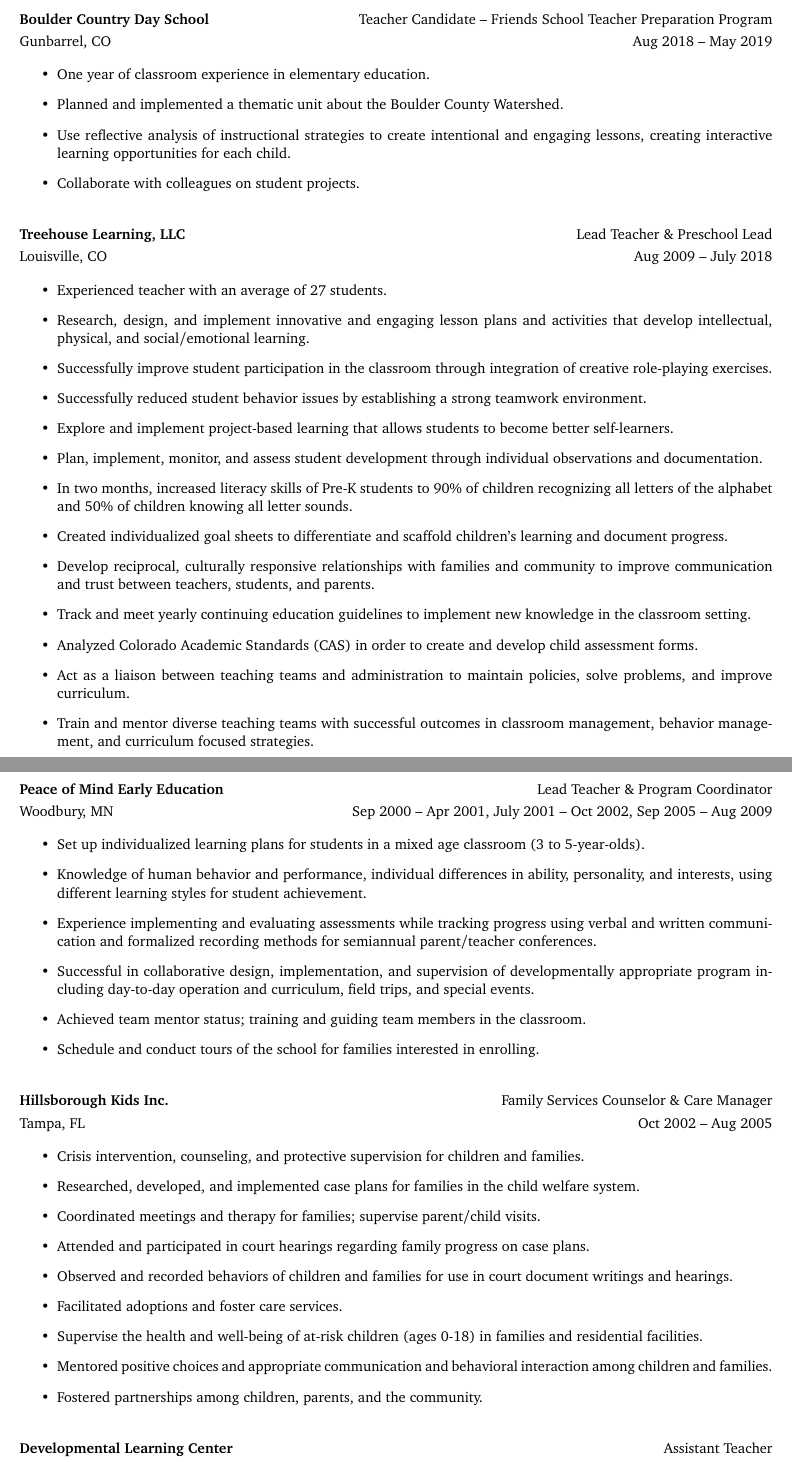
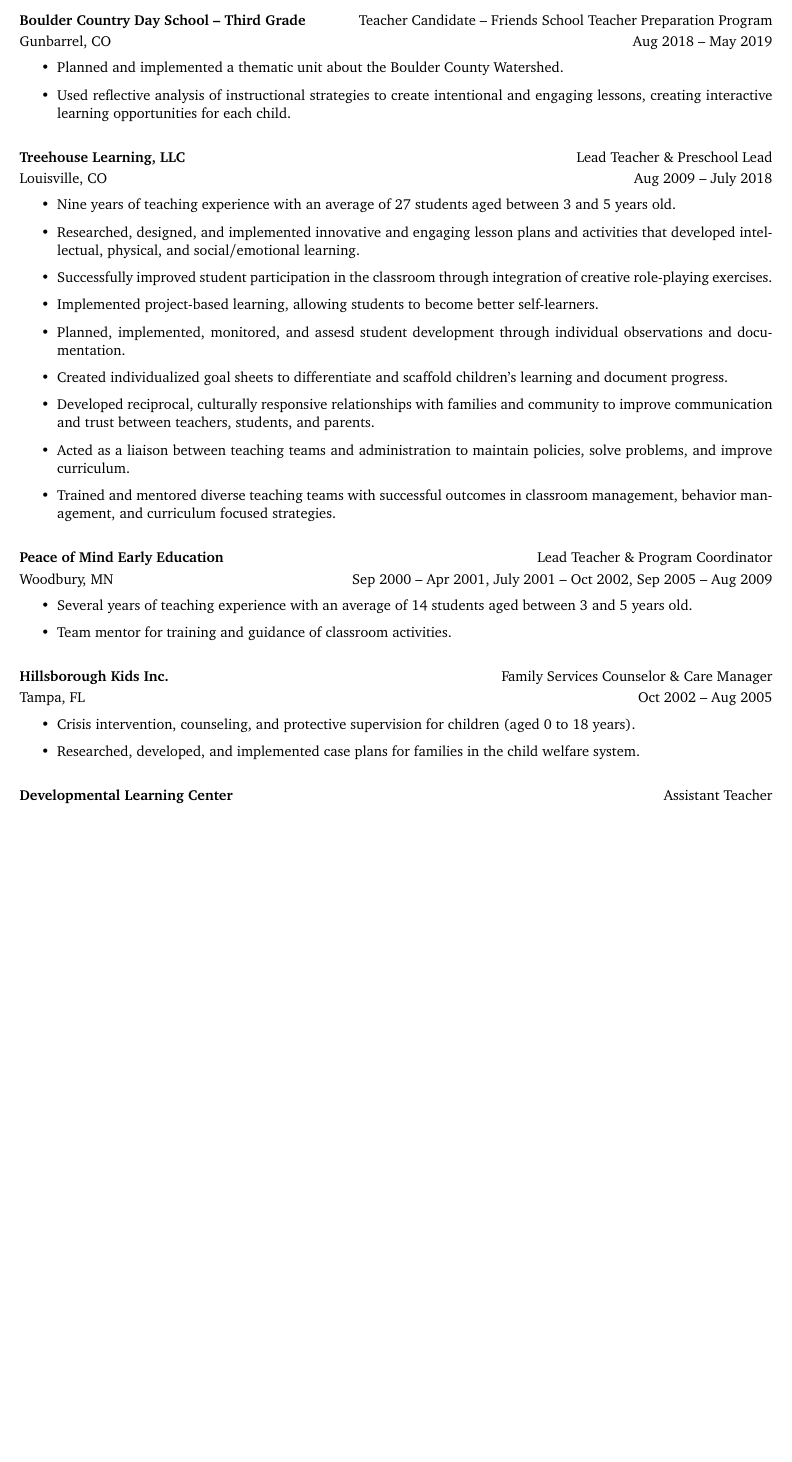
Before and after one commit to hilljb/riannsahnow-resume, a LaTeX CV (2019-current/riannsahnow-resume-2019.tex): two parts of pages 1 and 2 of 2 before the commit and part of page 1 of 2 after it, the two joined at a grey line, cut so that both start at the same text, the shorter picture padded with empty space. Compiled offline with pdfLaTeX.

Commit message:
202003 changes

```diff
--- a/2019-current/riannsahnow-resume-2019.tex
+++ b/2019-current/riannsahnow-resume-2019.tex
@@ -38,14 +42,12 @@
 {\hfill\mblue\rule{4.615in}{0.02cm}}
 
 \vspace{1pc}
-\textbf{Boulder Country Day School}\hfill Teacher Candidate -- Friends School Teacher Preparation Program
+\textbf{Boulder Country Day School -- Third Grade}\hfill Teacher Candidate -- Friends School Teacher Preparation Program
 \smallbreak Gunbarrel, CO\hfill Aug 2018 -- May 2019
 
 \begin{itemize}
-    \item One year of classroom experience in elementary education.
     \item Planned and implemented a thematic unit about the Boulder County Watershed.
-    \item Use reflective analysis of instructional strategies to create intentional and engaging lessons, creating interactive learning opportunities for each child.
-    \item Collaborate with colleagues on student projects.
+    \item Used reflective analysis of instructional strategies to create intentional and engaging lessons, creating interactive learning opportunities for each child.
 \end{itemize}
 
 
@@ -54,37 +56,25 @@
 \smallbreak Louisville, CO\hfill Aug 2009 -- July 2018
 
 \begin{itemize}
-    \item Experienced teacher with an average of 27 students.
-    \item Research, design, and implement innovative and engaging lesson plans and activities that develop intellectual, physical, and social/emotional learning.
-    \item Successfully improve student participation in the classroom through integration of creative role-playing exercises.
-    \item Successfully reduced student behavior issues by establishing a strong teamwork environment.
-    \item Explore and implement project-based learning that allows students to become better self-learners.
-    \item Plan, implement, monitor, and assess student development through individual observations and documentation.
-    \item In two months, increased literacy skills of Pre-K students to 90\% of children recognizing
-    all letters of the alphabet and 50\% of children knowing all letter sounds.
+    \item Nine years of teaching experience with an average of 27 students aged between 3 and 5 years old.
+    \item Researched, designed, and implemented innovative and engaging lesson plans and activities that developed intellectual, physical, and social/emotional learning.
+    \item Successfully improved student participation in the classroom through integration of creative role-playing exercises.
+    \item Implemented project-based learning, allowing students to become better self-learners.
+    \item Planned, implemented, monitored, and assesd student development through individual observations and documentation.
     \item Created individualized goal sheets to differentiate and scaffold children's learning and document progress.
-    \item Develop reciprocal, culturally responsive relationships with families and community to improve communication
+    \item Developed reciprocal, culturally responsive relationships with families and community to improve communication
     and trust between teachers, students, and parents.
-    \item Track and meet yearly continuing education guidelines to implement new knowledge in the classroom setting.
-    \item Analyzed Colorado Academic Standards (CAS) in order to create and develop child assessment forms.
-    \item Act as a liaison between teaching teams and administration to maintain policies, solve problems, and improve curriculum.
-    \item Train and mentor diverse teaching teams with successful outcomes in classroom management, behavior management, and curriculum focused strategies.
+    \item Acted as a liaison between teaching teams and administration to maintain policies, solve problems, and improve curriculum.
+    \item Trained and mentored diverse teaching teams with successful outcomes in classroom management, behavior management, and curriculum focused strategies.
 \end{itemize}
 
-\pagebreak
+\vspace{1pc}
 \textbf{Peace of Mind Early Education}\hfill Lead Teacher \& Program Coordinator
 \smallbreak Woodbury, MN\hfill Sep 2000 -- Apr 2001, July 2001 -- Oct 2002, Sep 2005 -- Aug 2009
 
 \begin{itemize}
-    \item Set up individualized learning plans for students in a mixed age classroom (3 to 5-year-olds).
-    \item Knowledge of human behavior and performance, individual differences in ability, personality, and
-    interests, using different learning styles for student achievement.
-    \item Experience implementing and evaluating assessments while tracking progress using verbal and
-    written communication and formalized recording methods for semiannual parent/teacher conferences.
-    \item Successful in collaborative design, implementation, and supervision of developmentally appropriate
-    program including day-to-day operation and curriculum, field trips, and special events.
-    \item Achieved team mentor status; training and guiding team members in the classroom.
-    \item Schedule and conduct tours of the school for families interested in enrolling.
+    \item Several years of teaching experience with an average of 14 students aged between 3 and 5 years old.
+    \item Team mentor for training and guidance of classroom activities.
 \end{itemize}
 
 \vspace{1pc}
@@ -92,15 +82,8 @@
 \smallbreak Tampa, FL\hfill Oct 2002 -- Aug 2005
 
 \begin{itemize}
-    \item Crisis intervention, counseling, and protective supervision for children and families.
+    \item Crisis intervention, counseling, and protective supervision for children (aged 0 to 18 years).
     \item Researched, developed, and implemented case plans for families in the child welfare system.
-    \item Coordinated meetings and therapy for families; supervise parent/child visits.
-    \item Attended and participated in court hearings regarding family progress on case plans.
-    \item Observed and recorded behaviors of children and families for use in court document writings and hearings.
-    \item Facilitated adoptions and foster care services.
-    \item Supervise the health and well-being of at-risk children (ages 0-18) in families and residential facilities.
-    \item Mentored positive choices and appropriate communication and behavioral interaction among children and families.
-    \item Fostered partnerships among children, parents, and the community.
 \end{itemize}
 
 \vspace{1pc}
```
Also changed, not shown: 2019-current/riannsahnow-resume-2019.pdf, 2019-current/riannsahnow-resume-2019.tex (10 more changed lines), 1 other file.
